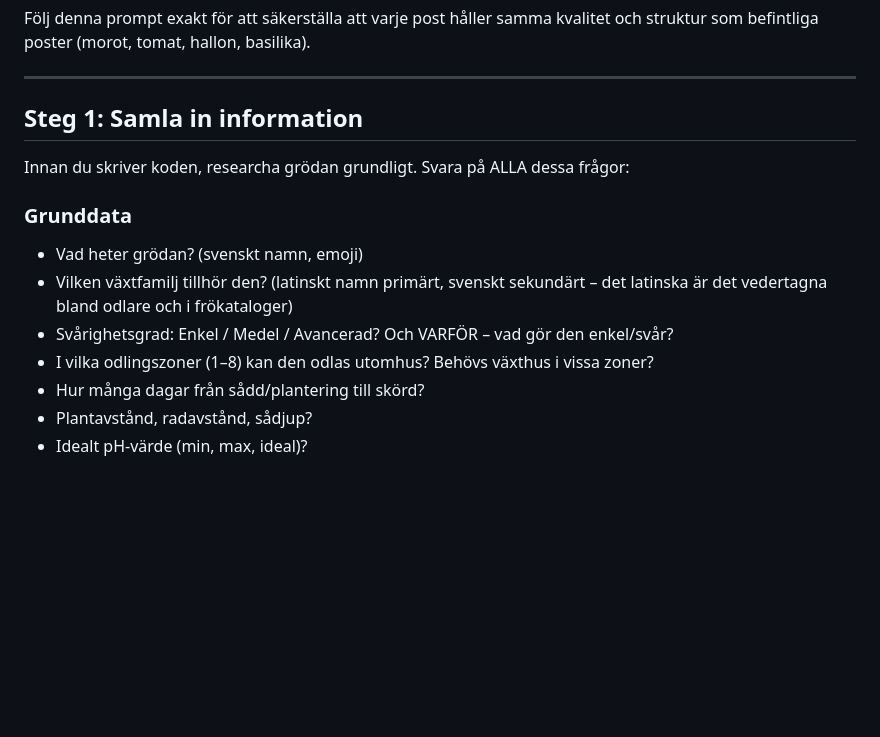
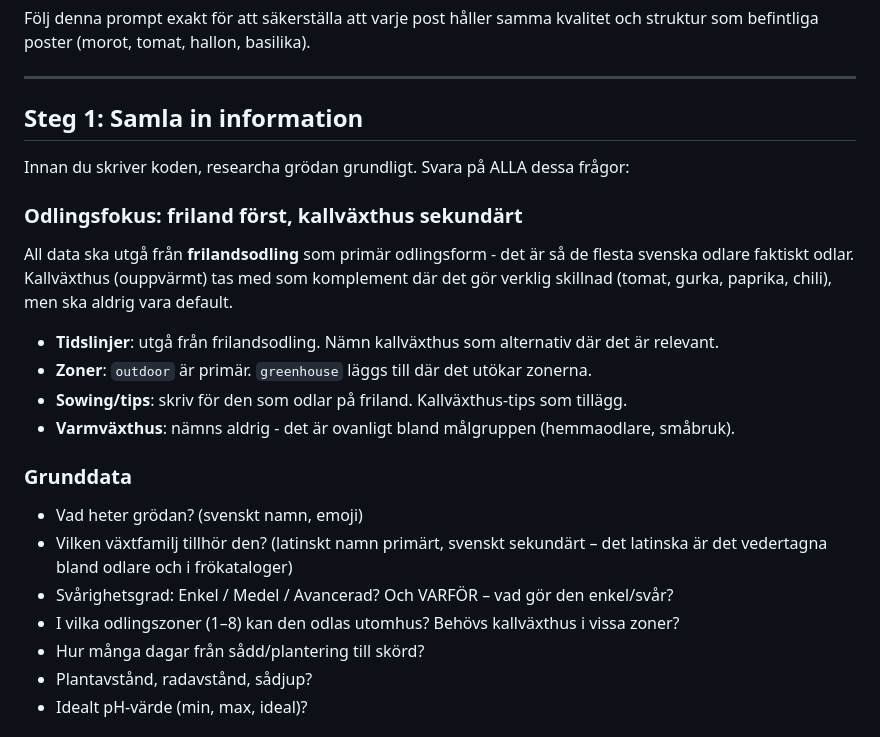
Before and after one commit to jarnesjo/odlingsguiden, a Markdown page: docs/guides/ny-groda.md, the part around the change. GitHub-like rendering; blank space fills up the shorter version.

Commit message:
docs(guides): add outdoor-first growing focus principle
Frilandsodling som primär odlingsform, kallväxthus sekundärt.
Based on feedback from trädgårdsmästare.

Co-Authored-By: Claude Opus 4.6 <noreply@anthropic.com>

```diff
--- a/docs/guides/ny-groda.md
+++ b/docs/guides/ny-groda.md
@@ -16,11 +16,20 @@ Följ denna prompt exakt för att säkerställa att varje post håller samma kva
 
 Innan du skriver koden, researcha grödan grundligt. Svara på ALLA dessa frågor:
 
+### Odlingsfokus: friland först, kallväxthus sekundärt
+
+All data ska utgå från **frilandsodling** som primär odlingsform - det är så de flesta svenska odlare faktiskt odlar. Kallväxthus (ouppvärmt) tas med som komplement där det gör verklig skillnad (tomat, gurka, paprika, chili), men ska aldrig vara default.
+
+- **Tidslinjer**: utgå från frilandsodling. Nämn kallväxthus som alternativ där det är relevant.
+- **Zoner**: `outdoor` är primär. `greenhouse` läggs till där det utökar zonerna.
+- **Sowing/tips**: skriv för den som odlar på friland. Kallväxthus-tips som tillägg.
+- **Varmväxthus**: nämns aldrig - det är ovanligt bland målgruppen (hemmaodlare, småbruk).
+
 ### Grunddata
 - Vad heter grödan? (svenskt namn, emoji)
 - Vilken växtfamilj tillhör den? (latinskt namn primärt, svenskt sekundärt – det latinska är det vedertagna bland odlare och i frökataloger)
 - Svårighetsgrad: Enkel / Medel / Avancerad? Och VARFÖR – vad gör den enkel/svår?
-- I vilka odlingszoner (1–8) kan den odlas utomhus? Behövs växthus i vissa zoner?
+- I vilka odlingszoner (1–8) kan den odlas utomhus? Behövs kallväxthus i vissa zoner?
 - Hur många dagar från sådd/plantering till skörd?
 - Plantavstånd, radavstånd, sådjup?
 - Idealt pH-värde (min, max, ideal)?
```
